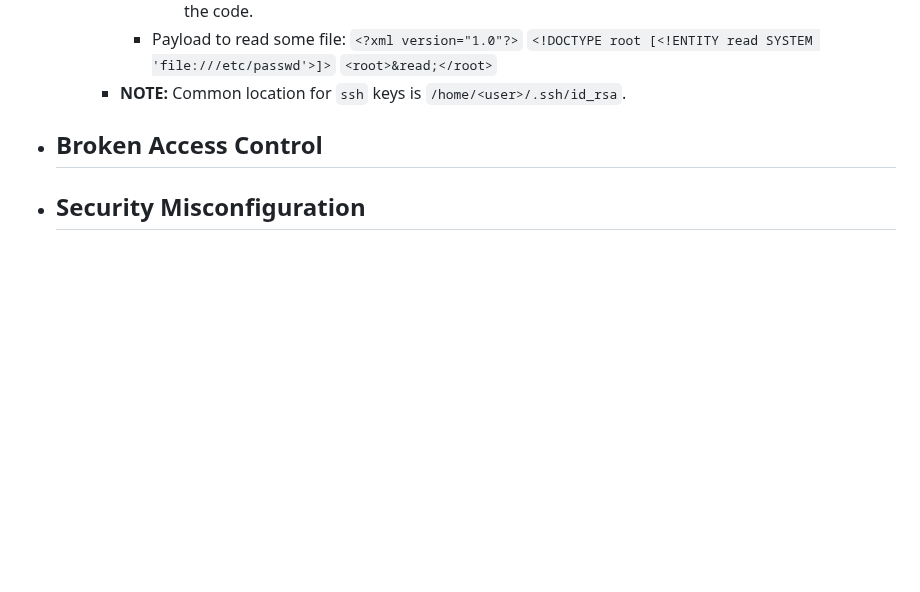
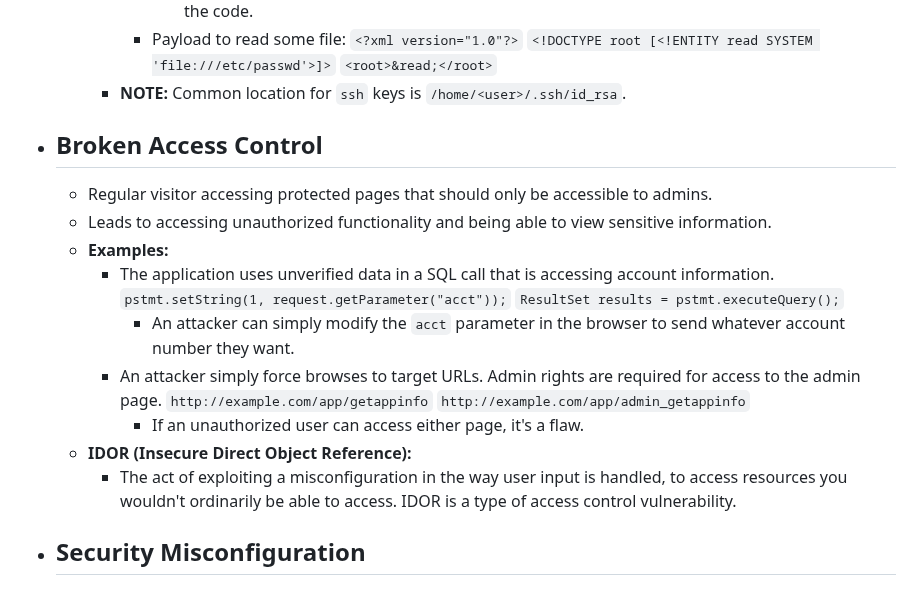
Before and after one commit to ziadhamdy88/THM, a Markdown page: Notes/OWASP Top 10.md, the part around the change. GitHub-like rendering; blank space fills up the shorter version.

Commit message:
Broken Access Control notes added!

```diff
--- a/Notes/OWASP Top 10.md
+++ b/Notes/OWASP Top 10.md
@@ -89,6 +89,19 @@
 				`<root>&read;</root>`
 		- **NOTE:** Common location for `ssh` keys is `/home/<user>/.ssh/id_rsa`.
 - ## Broken Access Control
+	- Regular visitor accessing protected pages that should only be accessible to admins.
+	- Leads to accessing unauthorized functionality and being able to view sensitive information.
+	- **Examples:**
+		- The application uses unverified data in a SQL call that is accessing account information.
+			 `pstmt.setString(1, request.getParameter("acct"));`
+			 `ResultSet results = pstmt.executeQuery();`
+			 - An attacker can simply modify the `acct` parameter in the browser to send whatever account number they want.
+		-  An attacker simply force browses to target URLs. Admin rights are required for access to the admin page.
+			 `http://example.com/app/getappinfo`
+			 `http://example.com/app/admin_getappinfo`
+			- If an unauthorized user can access either page, it's a flaw.
+	- **IDOR (Insecure Direct Object Reference):**
+		- The act of exploiting a misconfiguration in the way user input is handled, to access resources you wouldn't ordinarily be able to access. IDOR is a type of access control vulnerability.
 - ## Security Misconfiguration
 - ## Cross-site Scripting
 - ## Insecure Deserialization
```
